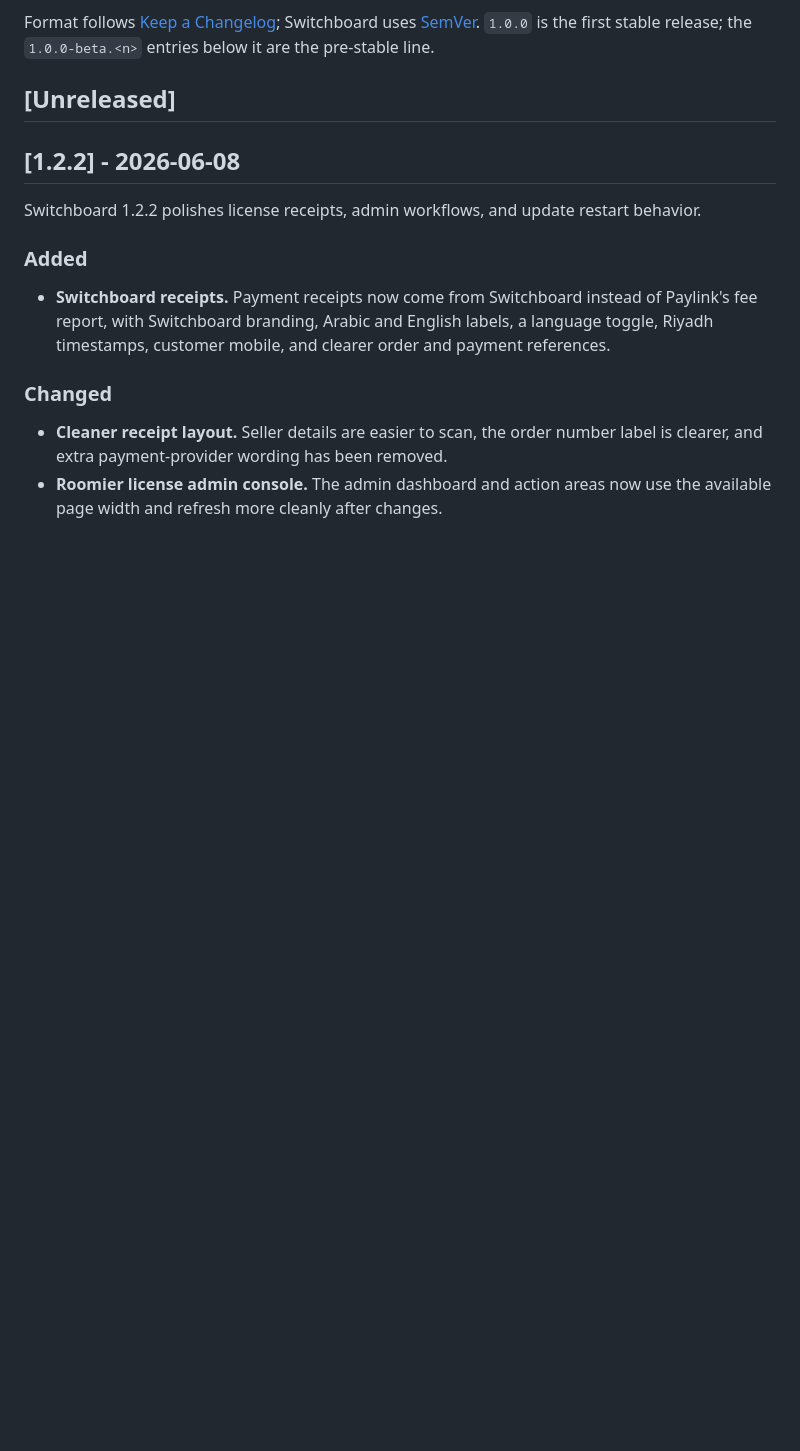
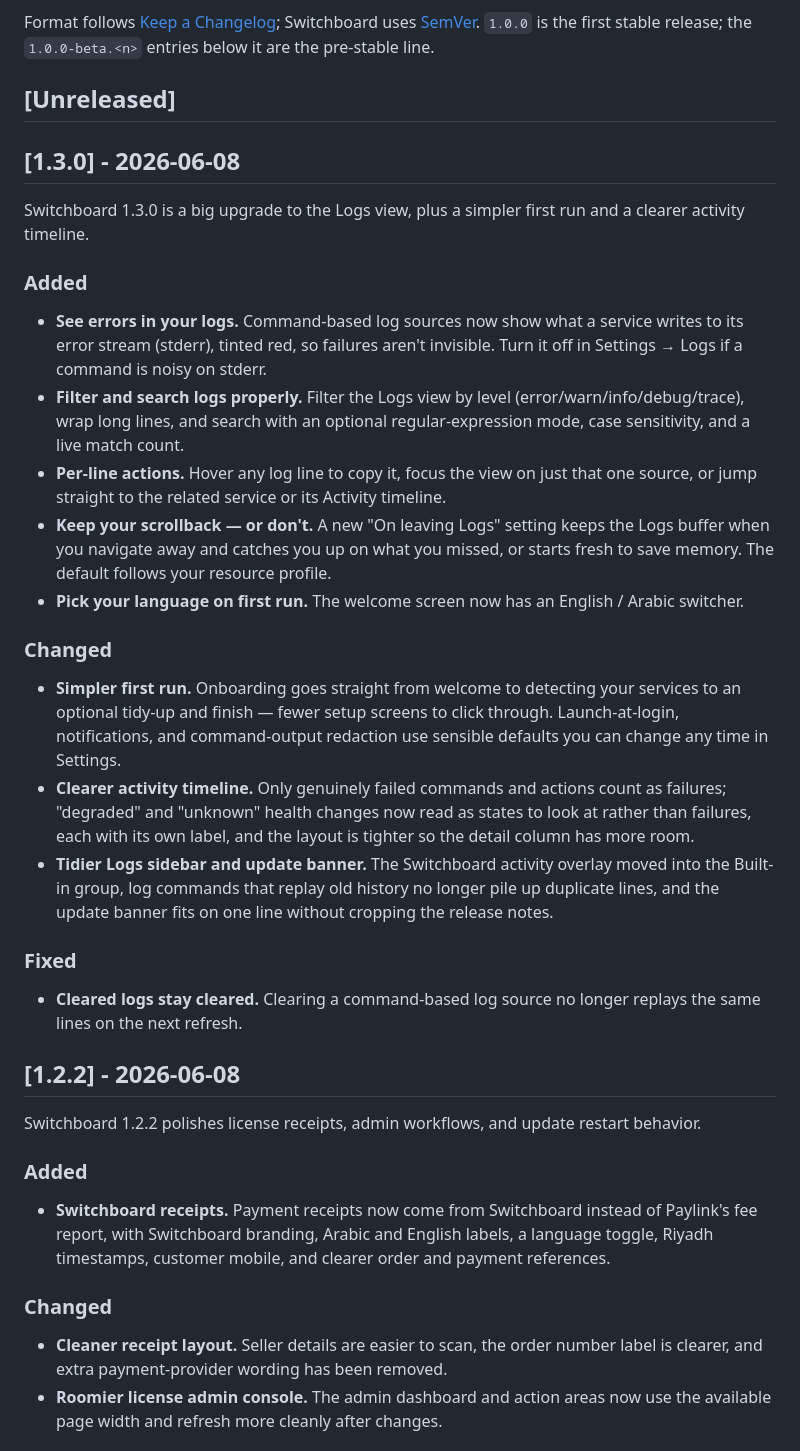
Before and after one commit to azzuwayed/switchboard-website, a Markdown page: CHANGELOG.md, the part around the change. GitHub-like rendering; blank space fills up the shorter version.

Commit message:
docs: add 1.3.0 changelog entry
User-facing notes for the 1.3.0 release: Logs stderr capture, level/wrap/
advanced-search controls, per-line actions, leaving-Logs retention, simpler
onboarding, clearer activity timeline, tidier sidebar/update banner, and the
cleared-command-logs fix.

```diff
--- a/CHANGELOG.md
+++ b/CHANGELOG.md
@@ -9,6 +9,48 @@ Switchboard uses [SemVer](https://semver.org/). `1.0.0` is the first stable
 release; the `1.0.0-beta.<n>` entries below it are the pre-stable line.
 
 ## [Unreleased]
+
+## [1.3.0] - 2026-06-08
+
+Switchboard 1.3.0 is a big upgrade to the Logs view, plus a simpler first run
+and a clearer activity timeline.
+
+### Added
+
+- **See errors in your logs.** Command-based log sources now show what a service
+  writes to its error stream (stderr), tinted red, so failures aren't invisible.
+  Turn it off in Settings → Logs if a command is noisy on stderr.
+- **Filter and search logs properly.** Filter the Logs view by level
+  (error/warn/info/debug/trace), wrap long lines, and search with an optional
+  regular-expression mode, case sensitivity, and a live match count.
+- **Per-line actions.** Hover any log line to copy it, focus the view on just
+  that one source, or jump straight to the related service or its Activity
+  timeline.
+- **Keep your scrollback — or don't.** A new "On leaving Logs" setting keeps the
+  Logs buffer when you navigate away and catches you up on what you missed, or
+  starts fresh to save memory. The default follows your resource profile.
+- **Pick your language on first run.** The welcome screen now has an English /
+  Arabic switcher.
+
+### Changed
+
+- **Simpler first run.** Onboarding goes straight from welcome to detecting your
+  services to an optional tidy-up and finish — fewer setup screens to click
+  through. Launch-at-login, notifications, and command-output redaction use
+  sensible defaults you can change any time in Settings.
+- **Clearer activity timeline.** Only genuinely failed commands and actions count
+  as failures; "degraded" and "unknown" health changes now read as states to
+  look at rather than failures, each with its own label, and the layout is
+  tighter so the detail column has more room.
+- **Tidier Logs sidebar and update banner.** The Switchboard activity overlay
+  moved into the Built-in group, log commands that replay old history no longer
+  pile up duplicate lines, and the update banner fits on one line without
+  cropping the release notes.
+
+### Fixed
+
+- **Cleared logs stay cleared.** Clearing a command-based log source no longer
+  replays the same lines on the next refresh.
 
 ## [1.2.2] - 2026-06-08
 
```
